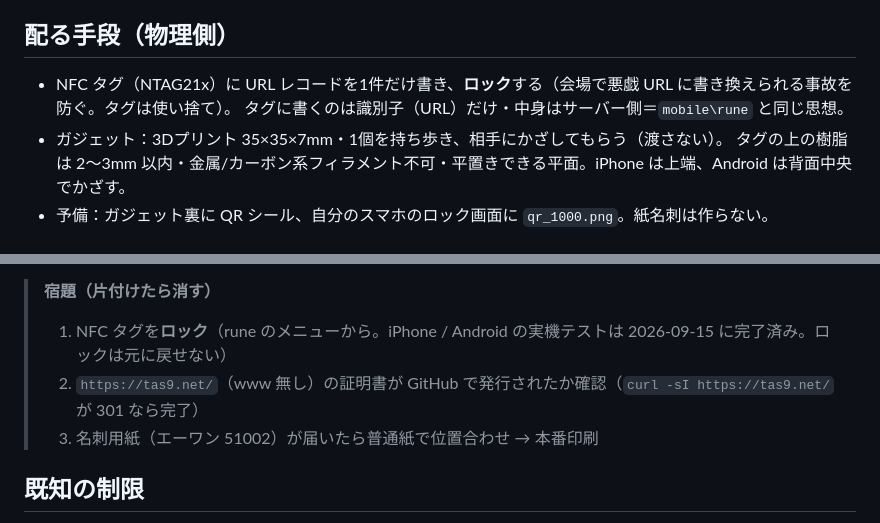
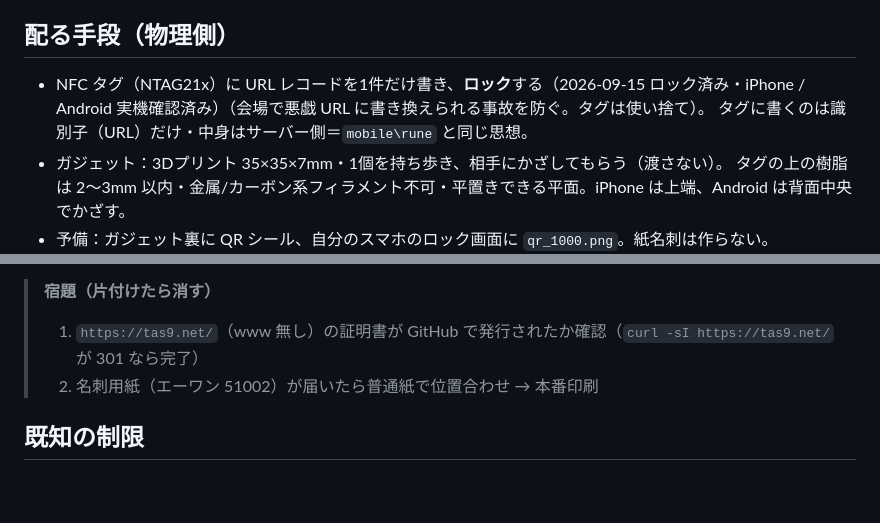
Before and after one commit to tas9-labo/tas9_net, a Markdown page: CLAUDE.md, 2 parts joined by grey strips. GitHub-like rendering; blank space fills up the shorter version.

Commit message:
docs: タグのロック完了を記録・宿題は apex 証明書と名刺印刷の2つに
Co-Authored-By: Claude Fable 5.1 <noreply@anthropic.com>

```diff
--- a/CLAUDE.md
+++ b/CLAUDE.md
@@ -52,7 +52,7 @@ GitHub Pages（公開リポ `tas9-labo/tas9_net`・main ブランチのルート
 
 ## 配る手段（物理側）
 
-- NFC タグ（NTAG21x）に URL レコードを1件だけ書き、**ロック**する（会場で悪戯 URL に書き換えられる事故を防ぐ。タグは使い捨て）。
+- NFC タグ（NTAG21x）に URL レコードを1件だけ書き、**ロック**する（2026-09-15 ロック済み・iPhone / Android 実機確認済み）（会場で悪戯 URL に書き換えられる事故を防ぐ。タグは使い捨て）。
   タグに書くのは識別子（URL）だけ・中身はサーバー側＝`mobile\rune` と同じ思想。
 - ガジェット：3Dプリント 35×35×7mm・1個を持ち歩き、相手にかざしてもらう（渡さない）。
   タグの上の樹脂は 2〜3mm 以内・金属/カーボン系フィラメント不可・平置きできる平面。iPhone は上端、Android は背面中央でかざす。
@@ -74,9 +74,8 @@ GitHub Pages（公開リポ `tas9-labo/tas9_net`・main ブランチのルート
   HTTPS 強制オン。`https://www.tas9.net/` 200・`http://` は 301 で https へ。
 
 > **宿題（片付けたら消す）**
-> 1. NFC タグを**ロック**（rune のメニューから。iPhone / Android の実機テストは 2026-09-15 に完了済み。ロックは元に戻せない）
-> 2. `https://tas9.net/`（www 無し）の証明書が GitHub で発行されたか確認（`curl -sI https://tas9.net/` が 301 なら完了）
-> 3. 名刺用紙（エーワン 51002）が届いたら普通紙で位置合わせ → 本番印刷
+> 1. `https://tas9.net/`（www 無し）の証明書が GitHub で発行されたか確認（`curl -sI https://tas9.net/` が 301 なら完了）
+> 2. 名刺用紙（エーワン 51002）が届いたら普通紙で位置合わせ → 本番印刷
 
 ## 既知の制限
 
```
